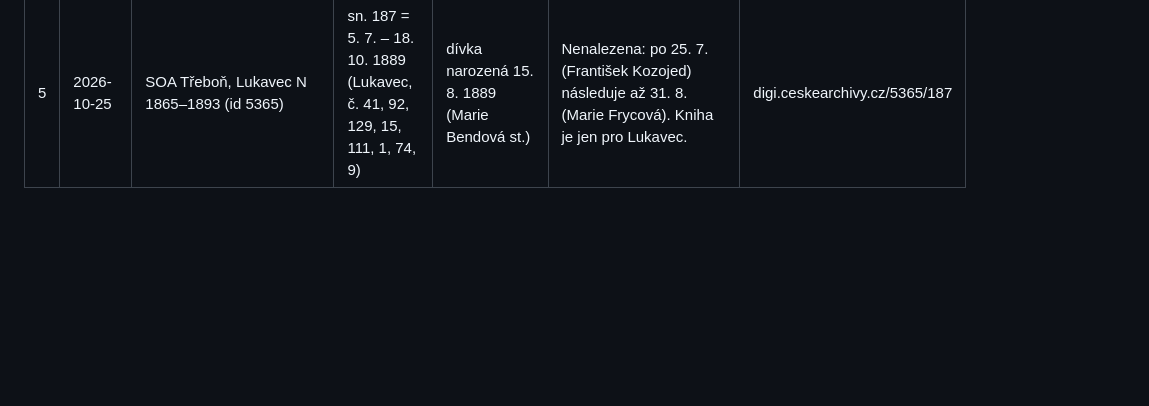
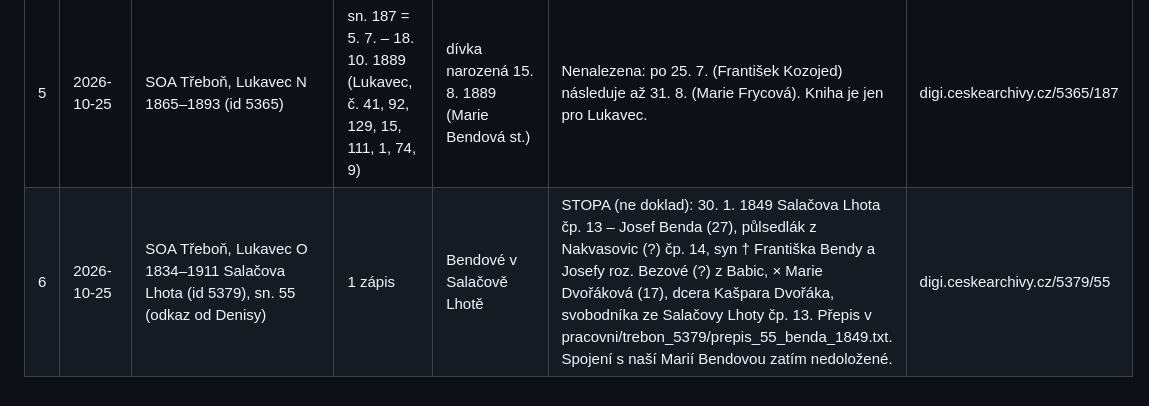
Before and after one commit to denisa707-art/Rodokmen, a Markdown page: data/research_log.md, the part around the change. Drawn GitHub-style; blank space fills up the shorter version.

Commit message:
Deník: sňatek Benda 1849 (stopa)

```diff
--- a/data/research_log.md
+++ b/data/research_log.md
@@ -10,3 +10,4 @@ Konvence: každý řádek = jedno hledání, i neúspěšné. Negativní výsled
 | 3 | 2026-10-25 | Pražské policejní přihlášky 1850–1914 (`policie_prihlasky.py`) | Pinkava, všech 60 záznamů (r. nar. 1810–1897); hledáno i „Old…“, „Ulr…“ | Oldřich Pinkava * 1909 (pradědeček) nebo jeho rodiče | Oldřich * 1909 v rejstříku není (pokrývá jen Prahu I–VIII do 1914). Stopa (NE doklad): karta Eugenie Pinkavá, vdova po řídícím učiteli, * 1856, příslušná Náchod, přihl. 6. 7. 1914 Praha II čp. 366, děti Oldřich * 1890, Božena * 1891, Jaroslav * 1895. Oldřich 1890 by byl při narození našeho Oldřicha 19letý – spojení nedoložené. | NA, PŘ I, konskripce, kart. 463, obr. 712 |
 | 4 | 2026-10-25 | SOA Třeboň, seznam svazků 26 obcí v okolí Salačovy Lhoty (Lukavec, Pacov, Velká Černá, Mezilesí, Těchobuz, Kámen, Bratřice, Pelhřimov, Chýnov…) | knihy narození pokrývající 1921 a 1889 | Marie Bendová * 23. 11. 1921 a * 15. 8. 1889 | Rok 1921: žádná kniha narození v okolí není online (novější svazky na matričních úřadech). Rok 1889: 17 knih online (Lukavec 5365, Pacov 6229, Velká Černá 9437, Mezilesí 5373 a 9045, Bratřice 12183, Těchobuz 9436, Kámen 8263, Dolní Lhota 7487, Obrataň 8262, Hořepník 3793, Nová Cerekev 5932, Chýnov 9020, Pelhřimov 6319/6320, Černovice 2632) – seznam v pracovni/okoli/svazky.txt. Salačova Lhota sama po 1876 online není. | – |
 | 5 | 2026-10-25 | SOA Třeboň, Lukavec N 1865–1893 (id 5365) | sn. 187 = 5. 7. – 18. 10. 1889 (Lukavec, č. 41, 92, 129, 15, 111, 1, 74, 9) | dívka narozená 15. 8. 1889 (Marie Bendová st.) | Nenalezena: po 25. 7. (František Kozojed) následuje až 31. 8. (Marie Frycová). Kniha je jen pro Lukavec. | digi.ceskearchivy.cz/5365/187 |
+| 6 | 2026-10-25 | SOA Třeboň, Lukavec O 1834–1911 Salačova Lhota (id 5379), sn. 55 (odkaz od Denisy) | 1 zápis | Bendové v Salačově Lhotě | STOPA (ne doklad): 30. 1. 1849 Salačova Lhota čp. 13 – Josef Benda (27), půlsedlák z Nakvasovic (?) čp. 14, syn † Františka Bendy a Josefy roz. Bezové (?) z Babic, × Marie Dvořáková (17), dcera Kašpara Dvořáka, svobodníka ze Salačovy Lhoty čp. 13. Přepis v pracovni/trebon_5379/prepis_55_benda_1849.txt. Spojení s naší Marií Bendovou zatím nedoložené. | digi.ceskearchivy.cz/5379/55 |
```
